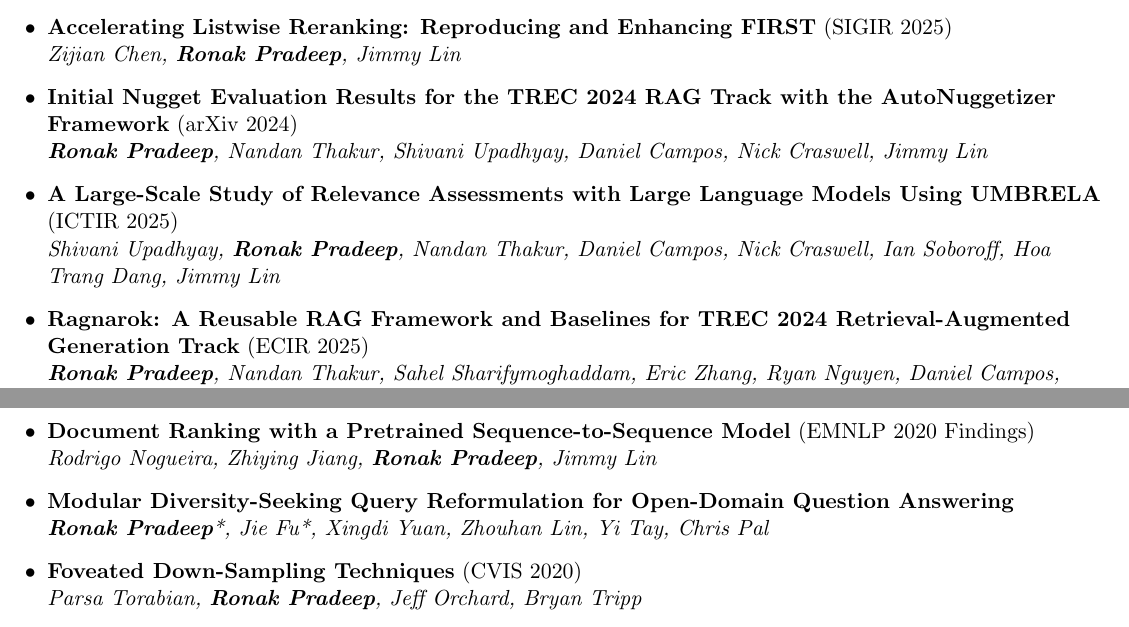
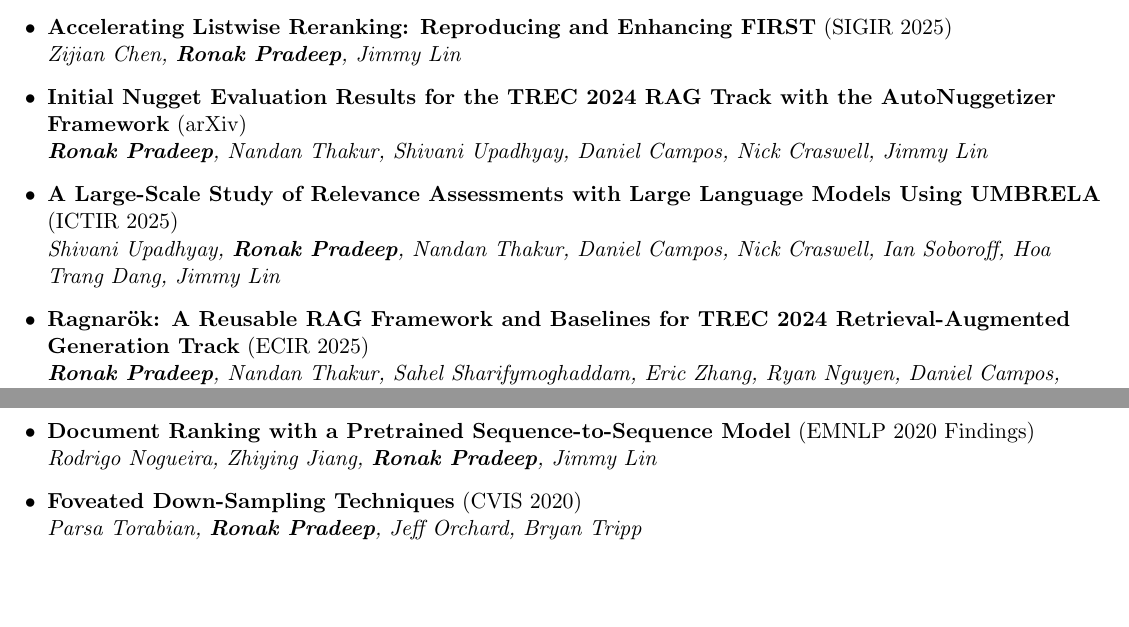
Before and after one commit to ronakice/ronakice.github.io, a LaTeX CV (cv/main.tex): two parts of pages 3 and 5 of 6, joined at a grey line, cut so that both start at the same text, the shorter picture padded with empty space. Compiled offline with pdfLaTeX.

Commit message:
Sync CV publication formatting

```diff
--- a/cv/main.tex
+++ b/cv/main.tex
@@ -203,12 +203,12 @@
   \resumeItem{\textbf{Accelerating Listwise Reranking: Reproducing and Enhancing FIRST} (SIGIR 2025)}\\
 \textit{Zijian Chen, \textbf{Ronak Pradeep}, Jimmy Lin}
 
-\resumeItem{\textbf{Initial Nugget Evaluation Results for the TREC 2024 RAG Track with the AutoNuggetizer Framework} (arXiv 2024)}\\
+\resumeItem{\textbf{Initial Nugget Evaluation Results for the TREC 2024 RAG Track with the AutoNuggetizer Framework} (arXiv)}\\
 \textit{\textbf{Ronak Pradeep}, Nandan Thakur, Shivani Upadhyay, Daniel Campos, Nick Craswell, Jimmy Lin}
   \resumeItem{\textbf{A Large-Scale Study of Relevance Assessments with Large Language Models Using UMBRELA} (ICTIR 2025)}\\
 \textit{Shivani Upadhyay, \textbf{Ronak Pradeep}, Nandan Thakur, Daniel Campos, Nick Craswell, Ian Soboroff, Hoa Trang Dang, Jimmy Lin}
 
-  \resumeItem{\textbf{Ragnarok: A Reusable RAG Framework and Baselines for TREC 2024 Retrieval-Augmented Generation Track} (ECIR 2025)}\\
+  \resumeItem{\textbf{Ragnarök: A Reusable RAG Framework and Baselines for TREC 2024 Retrieval-Augmented Generation Track} (ECIR 2025)}\\
 \textit{\textbf{Ronak Pradeep}, Nandan Thakur, Sahel Sharifymoghaddam, Eric Zhang, Ryan Nguyen, Daniel Campos, Nick Craswell, Jimmy Lin}
 
 \resumeItem{\textbf{Prompts as Auto-Optimized Training Hyperparameters: Training Best-in-Class IR Models from Scratch with 10 Gold Labels} (arXiv)}\\
@@ -304,8 +304,6 @@
     \textit{\textbf{Ronak Pradeep}, Rodrigo Nogueira, Jimmy Lin}
     \resumeItem{\textbf{Document Ranking with a Pretrained Sequence-to-Sequence Model} (EMNLP 2020 Findings)}\\
     \textit{Rodrigo Nogueira, Zhiying Jiang, \textbf{Ronak Pradeep}, Jimmy Lin}
-    \resumeItem{\textbf{Modular Diversity-Seeking Query Reformulation for Open-Domain Question Answering}}\\
-    \textit{\textbf{Ronak Pradeep}*, Jie Fu*, Xingdi Yuan, Zhouhan Lin, Yi Tay, Chris Pal}
     \resumeItem{\textbf{Foveated Down-Sampling Techniques} (CVIS 2020)}\\
     \textit{Parsa Torabian, \textbf{Ronak Pradeep}, Jeff Orchard, Bryan Tripp}
   \resumeSubHeadingListEnd
```
Also changed, not shown: cv/main.tex (2 more changed lines).
